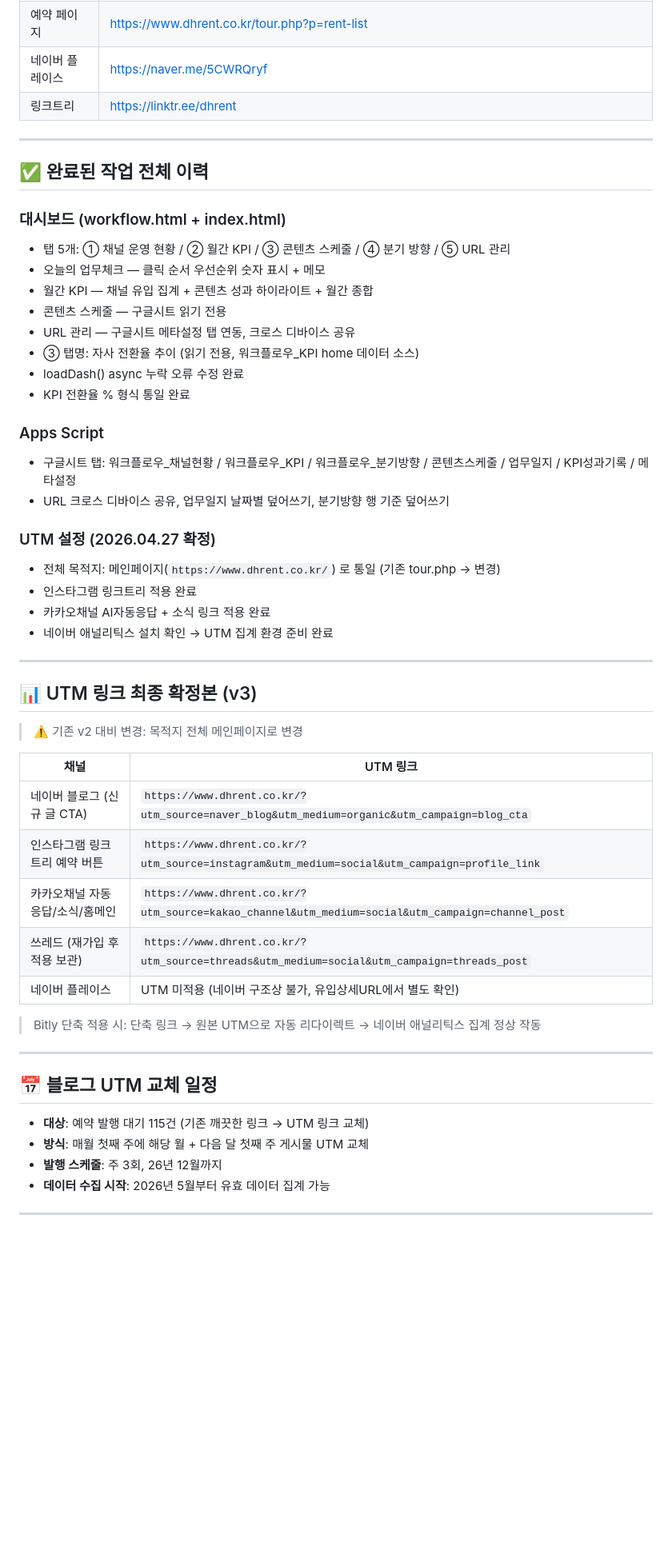
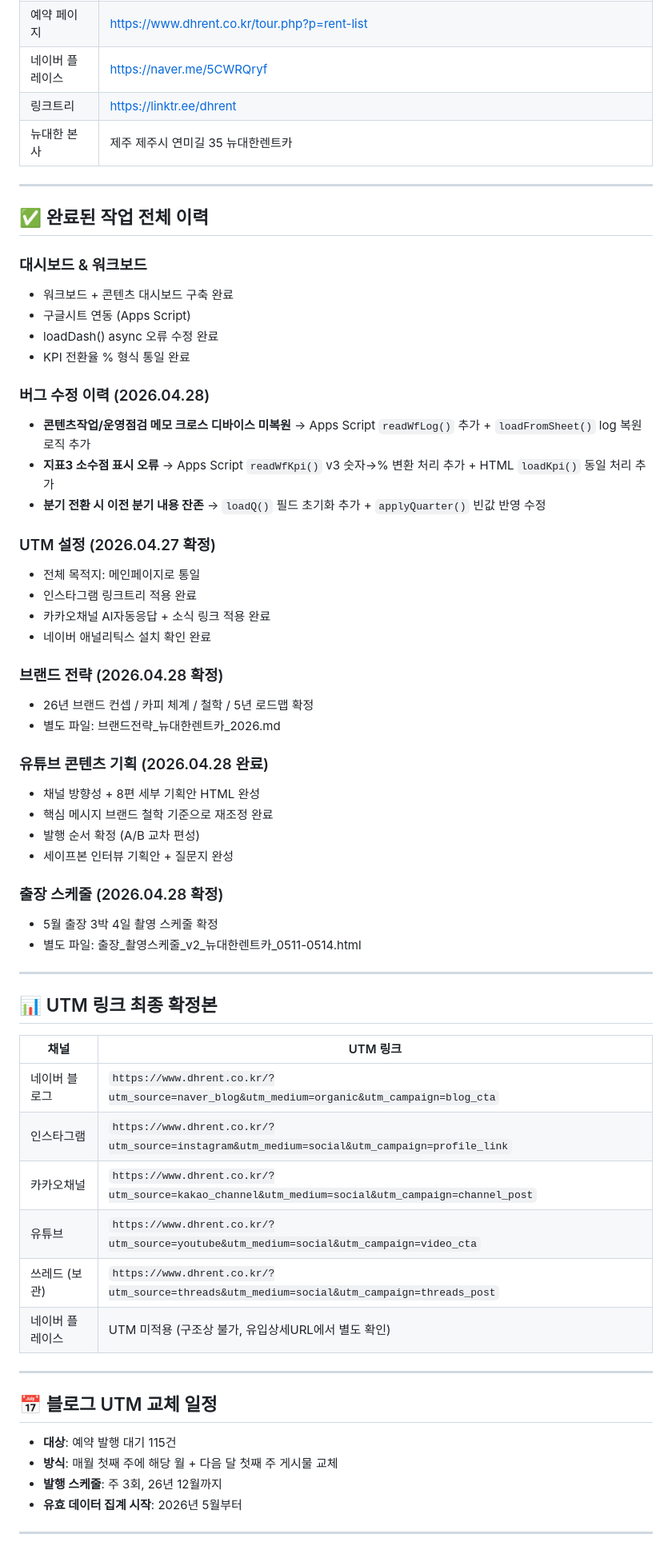
Before and after one commit to dhrent01-a/newdaehan-dashboard, a Markdown page: HANDOVER.md, the part around one of its changes. Shown at 80% size. Drawn GitHub-style; blank space fills up the shorter version.

```diff
--- a/HANDOVER.md
+++ b/HANDOVER.md
@@ -24,55 +24,64 @@
 | 예약 페이지 | https://www.dhrent.co.kr/tour.php?p=rent-list |
 | 네이버 플레이스 | https://naver.me/5CWRQryf |
 | 링크트리 | https://linktr.ee/dhrent |
+| 뉴대한 본사 | 제주 제주시 연미길 35 뉴대한렌트카 |
 
 ---
 
 ## ✅ 완료된 작업 전체 이력
 
-### 대시보드 (workflow.html + index.html)
-- 탭 5개: ① 채널 운영 현황 / ② 월간 KPI / ③ 콘텐츠 스케줄 / ④ 분기 방향 / ⑤ URL 관리
-- 오늘의 업무체크 — 클릭 순서 우선순위 숫자 표시 + 메모
-- 월간 KPI — 채널 유입 집계 + 콘텐츠 성과 하이라이트 + 월간 종합
-- 콘텐츠 스케줄 — 구글시트 읽기 전용
-- URL 관리 — 구글시트 메타설정 탭 연동, 크로스 디바이스 공유
-- ③ 탭명: 자사 전환율 추이 (읽기 전용, 워크플로우_KPI home 데이터 소스)
-- loadDash() async 누락 오류 수정 완료
+### 대시보드 & 워크보드
+- 워크보드 + 콘텐츠 대시보드 구축 완료
+- 구글시트 연동 (Apps Script)
+- loadDash() async 오류 수정 완료
 - KPI 전환율 % 형식 통일 완료
 
-### Apps Script
-- 구글시트 탭: 워크플로우_채널현황 / 워크플로우_KPI / 워크플로우_분기방향 / 콘텐츠스케줄 / 업무일지 / KPI성과기록 / 메타설정
-- URL 크로스 디바이스 공유, 업무일지 날짜별 덮어쓰기, 분기방향 행 기준 덮어쓰기
+### 버그 수정 이력 (2026.04.28)
+- **콘텐츠작업/운영점검 메모 크로스 디바이스 미복원** → Apps Script `readWfLog()` 추가 + `loadFromSheet()` log 복원 로직 추가
+- **지표3 소수점 표시 오류** → Apps Script `readWfKpi()` v3 숫자→% 변환 처리 추가 + HTML `loadKpi()` 동일 처리 추가
+- **분기 전환 시 이전 분기 내용 잔존** → `loadQ()` 필드 초기화 추가 + `applyQuarter()` 빈값 반영 수정
 
 ### UTM 설정 (2026.04.27 확정)
-- 전체 목적지: 메인페이지(`https://www.dhrent.co.kr/`) 로 통일 (기존 tour.php → 변경)
+- 전체 목적지: 메인페이지로 통일
 - 인스타그램 링크트리 적용 완료
 - 카카오채널 AI자동응답 + 소식 링크 적용 완료
-- 네이버 애널리틱스 설치 확인 → UTM 집계 환경 준비 완료
+- 네이버 애널리틱스 설치 확인 완료
+
+### 브랜드 전략 (2026.04.28 확정)
+- 26년 브랜드 컨셉 / 카피 체계 / 철학 / 5년 로드맵 확정
+- 별도 파일: 브랜드전략_뉴대한렌트카_2026.md
+
+### 유튜브 콘텐츠 기획 (2026.04.28 완료)
+- 채널 방향성 + 8편 세부 기획안 HTML 완성
+- 핵심 메시지 브랜드 철학 기준으로 재조정 완료
+- 발행 순서 확정 (A/B 교차 편성)
+- 세이프본 인터뷰 기획안 + 질문지 완성
+
+### 출장 스케줄 (2026.04.28 확정)
+- 5월 출장 3박 4일 촬영 스케줄 확정
+- 별도 파일: 출장_촬영스케줄_v2_뉴대한렌트카_0511-0514.html
 
 ---
 
-## 📊 UTM 링크 최종 확정본 (v3)
-
-> ⚠️ 기존 v2 대비 변경: 목적지 전체 메인페이지로 변경
+## 📊 UTM 링크 최종 확정본
 
 | 채널 | UTM 링크 |
 |------|---------|
-| 네이버 블로그 (신규 글 CTA) | `https://www.dhrent.co.kr/?utm_source=naver_blog&utm_medium=organic&utm_campaign=blog_cta` |
-| 인스타그램 링크트리 예약 버튼 | `https://www.dhrent.co.kr/?utm_source=instagram&utm_medium=social&utm_campaign=profile_link` |
-| 카카오채널 자동응답/소식/홈메인 | `https://www.dhrent.co.kr/?utm_source=kakao_channel&utm_medium=social&utm_campaign=channel_post` |
-| 쓰레드 (재가입 후 적용 보관) | `https://www.dhrent.co.kr/?utm_source=threads&utm_medium=social&utm_campaign=threads_post` |
-| 네이버 플레이스 | UTM 미적용 (네이버 구조상 불가, 유입상세URL에서 별도 확인) |
-
-> Bitly 단축 적용 시: 단축 링크 → 원본 UTM으로 자동 리다이렉트 → 네이버 애널리틱스 집계 정상 작동
+| 네이버 블로그 | `https://www.dhrent.co.kr/?utm_source=naver_blog&utm_medium=organic&utm_campaign=blog_cta` |
+| 인스타그램 | `https://www.dhrent.co.kr/?utm_source=instagram&utm_medium=social&utm_campaign=profile_link` |
+| 카카오채널 | `https://www.dhrent.co.kr/?utm_source=kakao_channel&utm_medium=social&utm_campaign=channel_post` |
+| 유튜브 | `https://www.dhrent.co.kr/?utm_source=youtube&utm_medium=social&utm_campaign=video_cta` |
+| 쓰레드 (보관) | `https://www.dhrent.co.kr/?utm_source=threads&utm_medium=social&utm_campaign=threads_post` |
+| 네이버 플레이스 | UTM 미적용 (구조상 불가, 유입상세URL에서 별도 확인) |
 
 ---
 
 ## 📅 블로그 UTM 교체 일정
 
-- **대상**: 예약 발행 대기 115건 (기존 깨끗한 링크 → UTM 링크 교체)
-- **방식**: 매월 첫째 주에 해당 월 + 다음 달 첫째 주 게시물 UTM 교체
+- **대상**: 예약 발행 대기 115건
+- **방식**: 매월 첫째 주에 해당 월 + 다음 달 첫째 주 게시물 교체
 - **발행 스케줄**: 주 3회, 26년 12월까지
-- **데이터 수집 시작**: 2026년 5월부터 유효 데이터 집계 가능
+- **유효 데이터 집계 시작**: 2026년 5월부터
 
 ---
 
```
Also changed, not shown: other parts of HANDOVER.md (+64 -41 lines).
